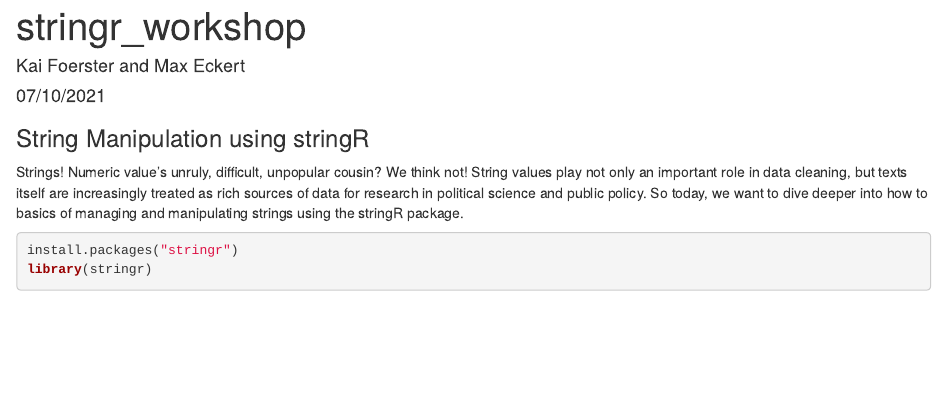
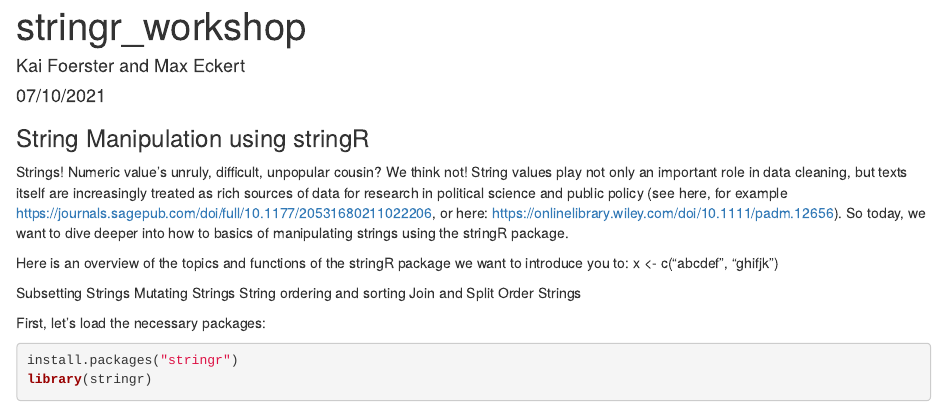
Before and after one commit to intro-to-data-science-21-workshop/06-KaiFoerster-string_manipulation, an R Markdown document (stringr_workshop.Rmd): the page in a window 1100 px wide, from its top. Rendered offline with R 4.5, knitr and Pandoc, with nearby package versions.

Commit message:
Update v2

````diff
--- a/stringr_workshop.Rmd
+++ b/stringr_workshop.Rmd
@@ -13,8 +13,25 @@ knitr::opts_chunk$set(echo = TRUE)
 
 ### String Manipulation using stringR
 
-Strings! Numeric value's unruly, difficult, unpopular cousin? We think not! String values play not only an important role in data cleaning, but texts itself are increasingly treated as rich sources of data for research in political science and public policy. So today, we want to dive deeper into how to basics of managing and manipulating strings using the stringR package.
+Strings! Numeric value's unruly, difficult, unpopular cousin? We think not! String values play not only an important role in data cleaning, but texts itself are increasingly treated as rich sources of data for research in political science and public policy (see here, for example https://journals.sagepub.com/doi/full/10.1177/20531680211022206, or here: https://onlinelibrary.wiley.com/doi/10.1111/padm.12656). So today, we want to dive deeper into how to basics of manipulating strings using the stringR package.
 
+Here is an overview of the topics and functions of the stringR package we want to introduce you to:
+x <- c("abcdef", "ghifjk")
+
+Subsetting Strings
+Mutating Strings
+String ordering and sorting
+Join and Split
+Order Strings
+
+
+
+
+
+
+
+
+First, let's load the necessary packages:
 ```{r include = TRUE}
 install.packages("stringr")
 library(stringr)
````
